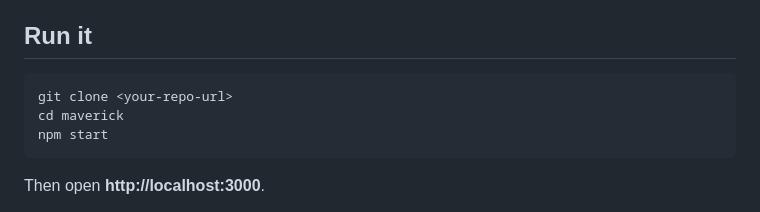
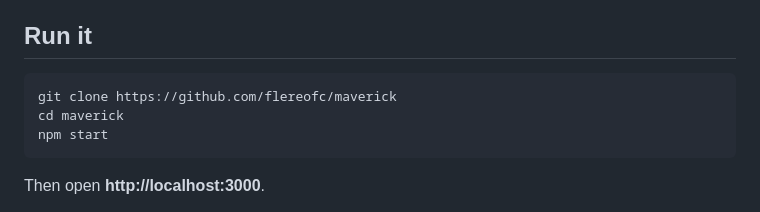
Before and after one commit to flereofc/maverick, a Markdown page: README.md, the part around the change. GitHub-like rendering.

````diff
--- a/README.md
+++ b/README.md
@@ -22,7 +22,7 @@ Bring your own API key. It stays in your browser and is sent only to api.navy. N
 ## Run it
 
 ```bash
-git clone <your-repo-url>
+git clone https://github.com/flereofc/maverick
 cd maverick
 npm start
 ```
````
